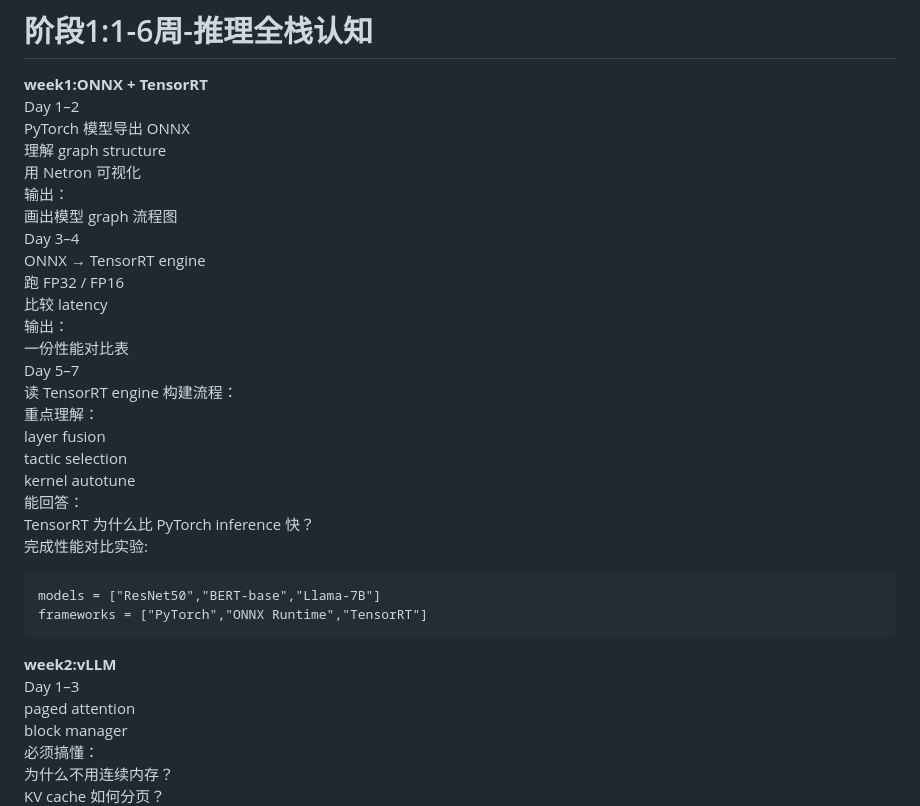
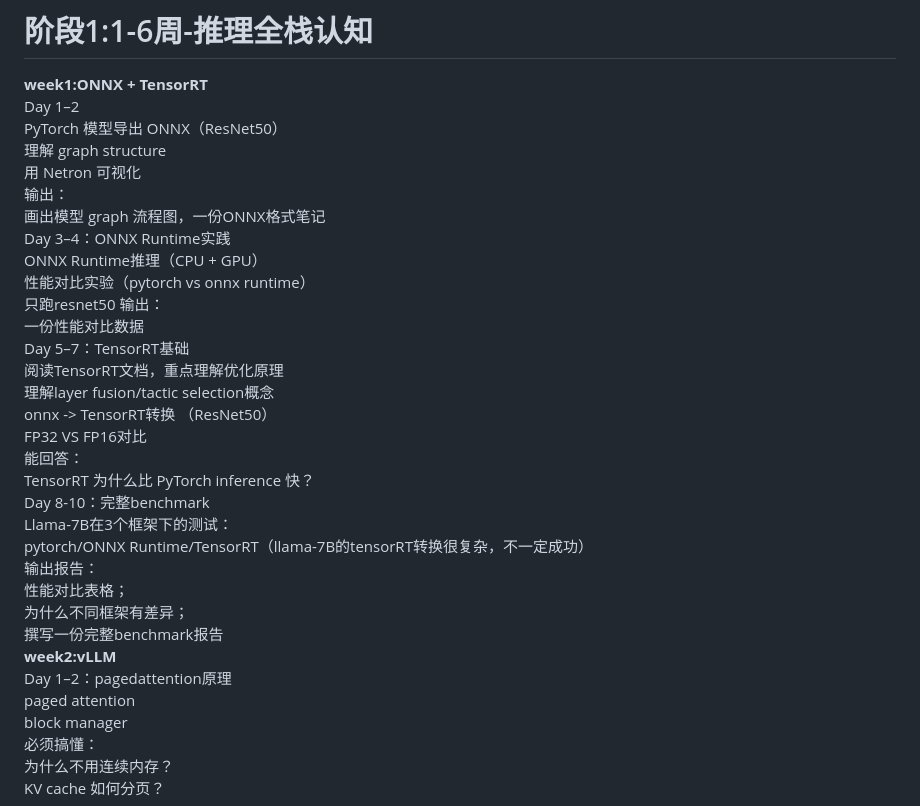
Before and after one commit to dlsccc/ai_infra, a Markdown page: learning_plan2.md, the part around the change. Rendered like a GitHub page.

````diff
--- a/learning_plan2.md
+++ b/learning_plan2.md
@@ -1,32 +1,33 @@
 # 阶段1:1-6周-推理全栈认知
 **week1:ONNX + TensorRT**
 Day 1–2
-PyTorch 模型导出 ONNX
+PyTorch 模型导出 ONNX（ResNet50）
 理解 graph structure
 用 Netron 可视化
 输出：
-画出模型 graph 流程图
-Day 3–4
-ONNX → TensorRT engine
-跑 FP32 / FP16
-比较 latency
+画出模型 graph 流程图，一份ONNX格式笔记
+Day 3–4：ONNX Runtime实践
+ONNX Runtime推理（CPU + GPU）
+性能对比实验（pytorch vs onnx runtime）
+只跑resnet50
 输出：
-一份性能对比表
-Day 5–7
-读 TensorRT engine 构建流程：
-重点理解：
-layer fusion
-tactic selection
-kernel autotune
+一份性能对比数据
+Day 5–7：TensorRT基础
+阅读TensorRT文档，重点理解优化原理
+理解layer fusion/tactic selection概念
+onnx -> TensorRT转换 （ResNet50）
+FP32 VS FP16对比
 能回答：
 TensorRT 为什么比 PyTorch inference 快？
-完成性能对比实验:
-```
-models = ["ResNet50","BERT-base","Llama-7B"]
-frameworks = ["PyTorch","ONNX Runtime","TensorRT"]
-```
+Day 8-10：完整benchmark
+Llama-7B在3个框架下的测试：
+pytorch/ONNX Runtime/TensorRT（llama-7B的tensorRT转换很复杂，不一定成功）
+输出报告：
+性能对比表格；
+为什么不同框架有差异；
+撰写一份完整benchmark报告
 **week2:vLLM**
-Day 1–3
+Day 1–2：pagedattention原理
 paged attention
 block manager
 必须搞懂：
````
